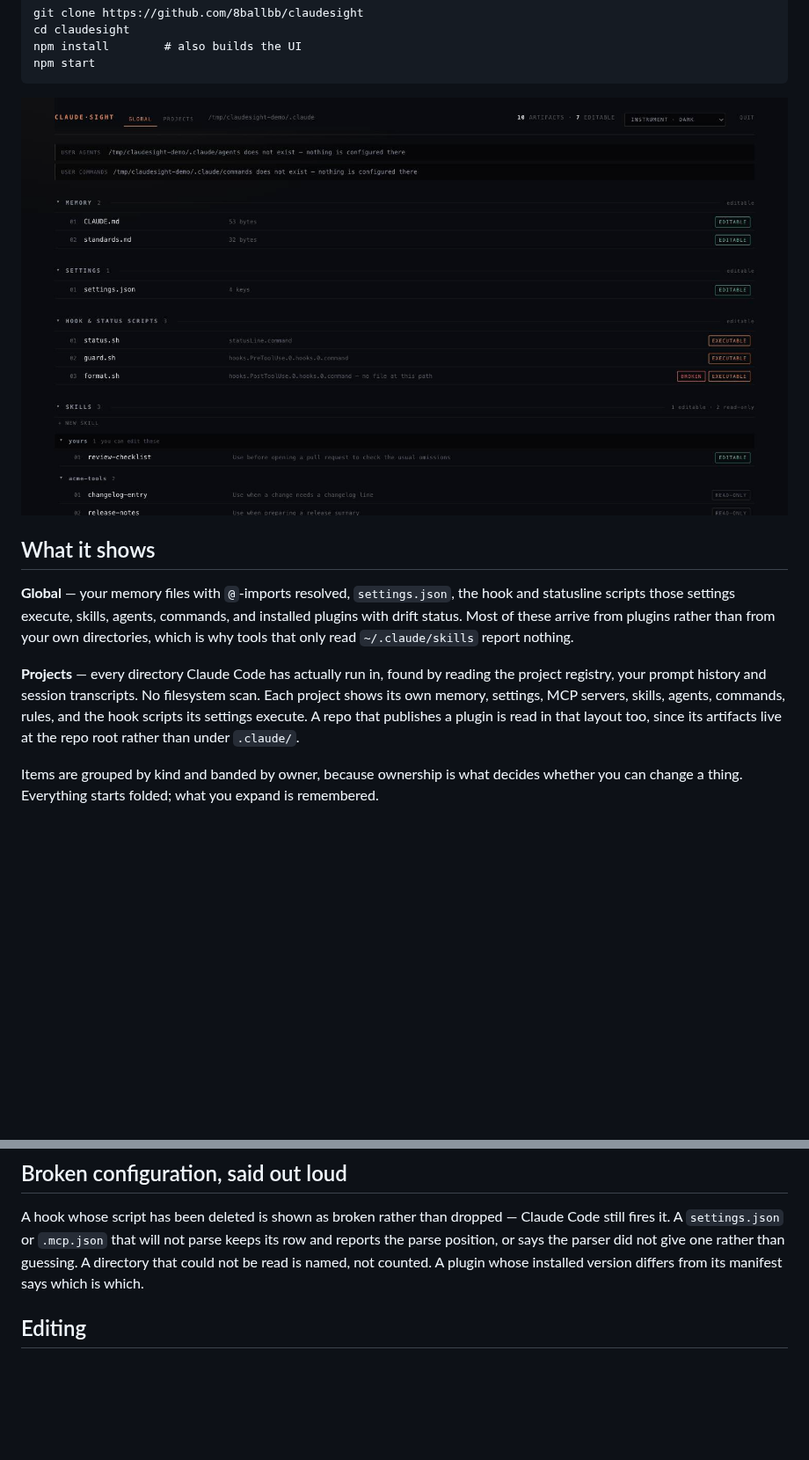
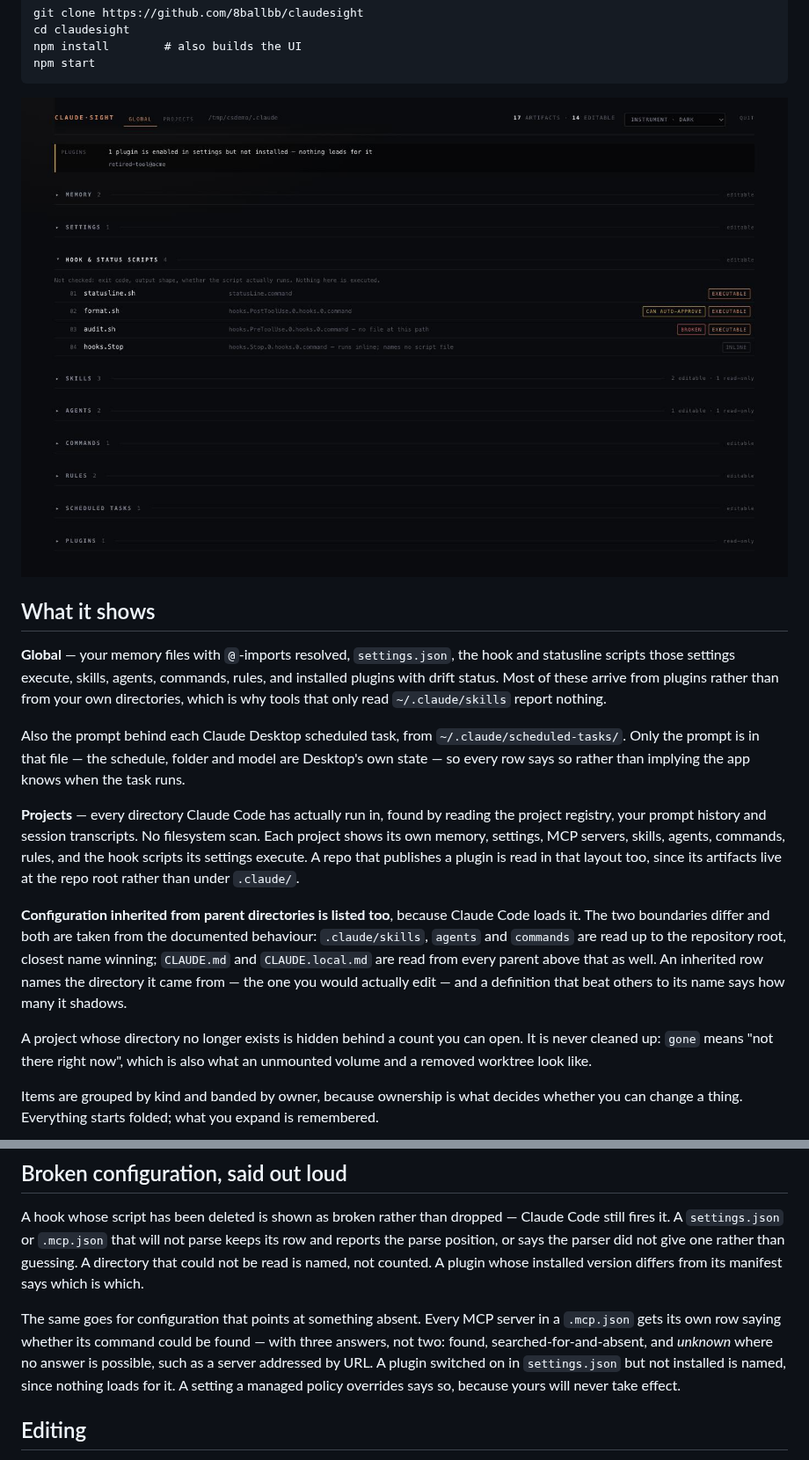
Before and after one commit to 8ballbb/claudesight, a Markdown page: README.md, 2 parts joined by grey strips. Shown at 88% size. Rendered like a GitHub page; pictures changed too: docs/img/global.jpg; blank space fills up the shorter version.

```diff
--- a/README.md
+++ b/README.md
@@ -29,14 +29,19 @@ Or from a clone, which is what you want if you intend to change anything:
     npm install        # also builds the UI
     npm start
 
-![The global view: artifacts grouped by kind and banded by owner, with a hook whose script is missing flagged as broken](docs/img/global.jpg)
+![The global view: artifacts grouped by kind, with a hook whose script is missing flagged as broken, an inline hook that names no script, a hook that can auto-approve, and a notice naming a plugin that is enabled but not installed](docs/img/global.jpg)
 
 ## What it shows
 
 **Global** — your memory files with `@`-imports resolved, `settings.json`, the hook and
-statusline scripts those settings execute, skills, agents, commands, and installed
+statusline scripts those settings execute, skills, agents, commands, rules, and installed
 plugins with drift status. Most of these arrive from plugins rather than from your own
 directories, which is why tools that only read `~/.claude/skills` report nothing.
+
+Also the prompt behind each Claude Desktop scheduled task, from
+`~/.claude/scheduled-tasks/`. Only the prompt is in that file — the schedule, folder and
+model are Desktop's own state — so every row says so rather than implying the app knows
+when the task runs.
 
 **Projects** — every directory Claude Code has actually run in, found by reading the
 project registry, your prompt history and session transcripts. No filesystem scan. Each
@@ -44,6 +49,17 @@ project shows its own memory, settings, MCP servers, skills, agents, commands, r
 the hook scripts its settings execute. A repo that publishes a plugin is read in that
 layout too, since its artifacts live at the repo root rather than under `.claude/`.
 
+**Configuration inherited from parent directories is listed too**, because Claude Code
+loads it. The two boundaries differ and both are taken from the documented behaviour:
+`.claude/skills`, `agents` and `commands` are read up to the repository root, closest
+name winning; `CLAUDE.md` and `CLAUDE.local.md` are read from every parent above that as
+well. An inherited row names the directory it came from — the one you would actually
+edit — and a definition that beat others to its name says how many it shadows.
+
+A project whose directory no longer exists is hidden behind a count you can open. It is
+never cleaned up: `gone` means "not there right now", which is also what an unmounted
+volume and a removed worktree look like.
+
 Items are grouped by kind and banded by owner, because ownership is what decides whether
 you can change a thing. Everything starts folded; what you expand is remembered.
 
@@ -67,6 +99,13 @@ still fires it. A `settings.json` or `.mcp.json` that will not parse keeps its r
 reports the parse position, or says the parser did not give one rather than guessing. A
 directory that could not be read is named, not counted. A plugin whose installed version
 differs from its manifest says which is which.
+
+The same goes for configuration that points at something absent. Every MCP server in a
+`.mcp.json` gets its own row saying whether its command could be found — with three
+answers, not two: found, searched-for-and-absent, and *unknown* where no answer is
+possible, such as a server addressed by URL. A plugin switched on in `settings.json` but
+not installed is named, since nothing loads for it. A setting a managed policy overrides
+says so, because yours will never take effect.
 
 ## Editing
 
```
Also changed, not shown: other parts of README.md (+22 -3 lines), CONTRIBUTING.md (+12 -0 lines), SECURITY.md (+11 -2 lines), docs/img/projects.jpg, 2 other files.
